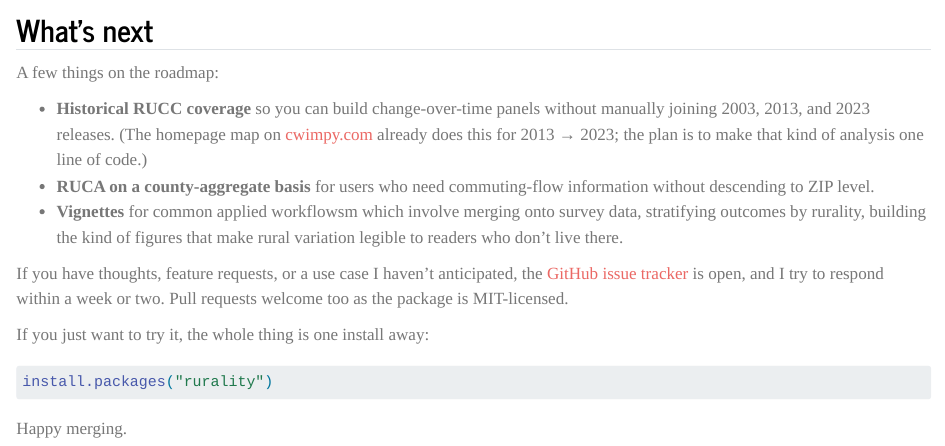
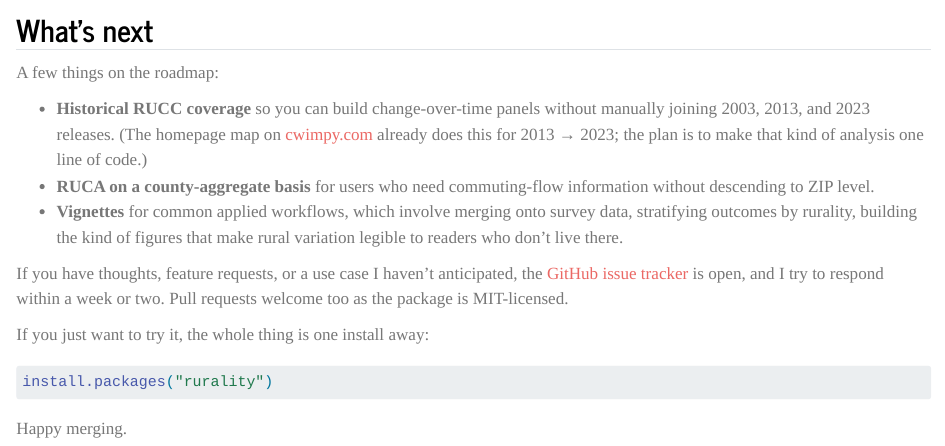
Before and after one commit to cwimpy/cwimpy-website, a Quarto document (posts/2026-04-13-rurality-r-package/index.qmd): the page in a window 1100 px wide, from 1830 px down. Rendered offline with R 4.5, knitr and Pandoc in place of Quarto, with nearby package versions.

Commit message:
fixed typo

```diff
--- a/posts/2026-04-13-rurality-r-package/index.qmd
+++ b/posts/2026-04-13-rurality-r-package/index.qmd
@@ -113,7 +113,7 @@ A few things on the roadmap:
   make that kind of analysis one line of code.)
 - **RUCA on a county-aggregate basis** for users who need commuting-flow
   information without descending to ZIP level.
-- **Vignettes** for common applied workflowsm which involve merging onto survey data,
+- **Vignettes** for common applied workflows, which involve merging onto survey data,
   stratifying outcomes by rurality, building the kind of figures that make
   rural variation legible to readers who don't live there.
 
```
Also changed, not shown: _quarto.yml (line endings or trailing spaces).
